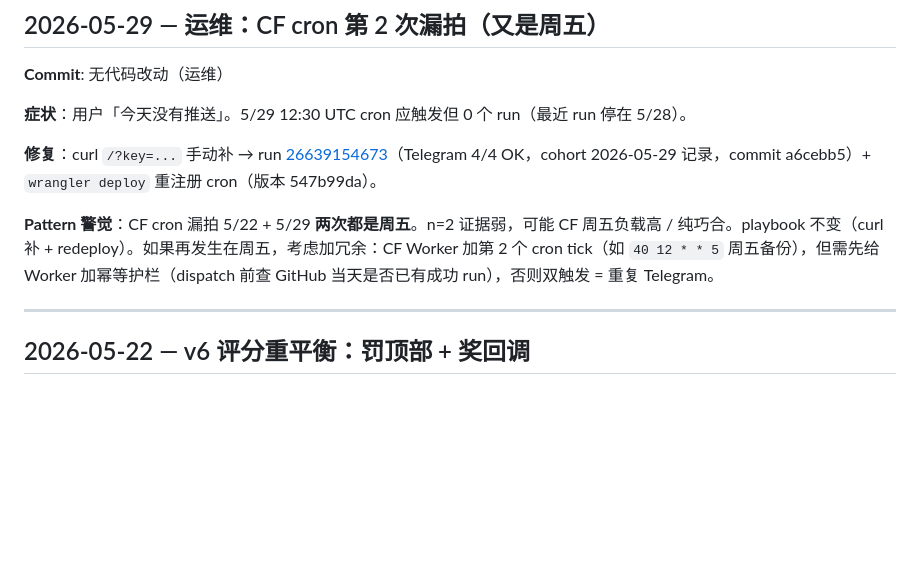
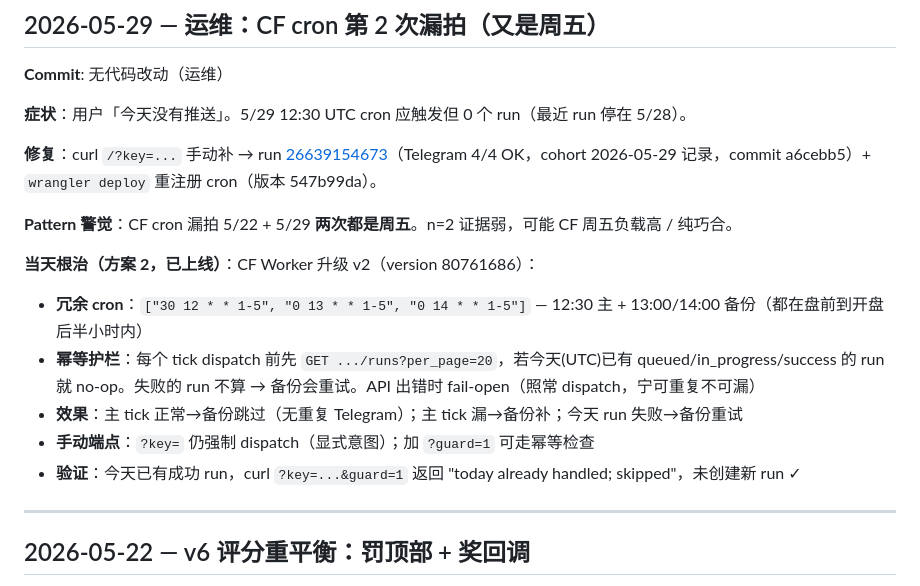
Before and after one commit to libai76853-cmyk/us-stock-morning-10picks, a Markdown page: daily.MD, the part around the change. Drawn GitHub-style; blank space fills up the shorter version.

Commit message:
daily.MD: log CF Worker v2 (redundant cron + idempotency guard)
Co-Authored-By: Claude Opus 4.7 (1M context) <noreply@anthropic.com>

```diff
--- a/daily.MD
+++ b/daily.MD
@@ -143,7 +143,14 @@ fatal: unable to access '...': The requested URL returned error: 403
 
 **修复**：curl `/?key=...` 手动补 → run [26639154673](https://github.com/libai76853-cmyk/us-stock-morning-10picks/actions/runs/26639154673)（Telegram 4/4 OK，cohort 2026-05-29 记录，commit a6cebb5）+ `wrangler deploy` 重注册 cron（版本 547b99da）。
 
-**Pattern 警觉**：CF cron 漏拍 5/22 + 5/29 **两次都是周五**。n=2 证据弱，可能 CF 周五负载高 / 纯巧合。playbook 不变（curl 补 + redeploy）。如果再发生在周五，考虑加冗余：CF Worker 加第 2 个 cron tick（如 `40 12 * * 5` 周五备份），但需先给 Worker 加幂等护栏（dispatch 前查 GitHub 当天是否已有成功 run），否则双触发 = 重复 Telegram。
+**Pattern 警觉**：CF cron 漏拍 5/22 + 5/29 **两次都是周五**。n=2 证据弱，可能 CF 周五负载高 / 纯巧合。
+
+**当天根治（方案 2，已上线）**：CF Worker 升级 v2（version 80761686）：
+- **冗余 cron**：`["30 12 * * 1-5", "0 13 * * 1-5", "0 14 * * 1-5"]` — 12:30 主 + 13:00/14:00 备份（都在盘前到开盘后半小时内）
+- **幂等护栏**：每个 tick dispatch 前先 `GET .../runs?per_page=20`，若今天(UTC)已有 queued/in_progress/success 的 run 就 no-op。失败的 run 不算 → 备份会重试。API 出错时 fail-open（照常 dispatch，宁可重复不可漏）
+- **效果**：主 tick 正常→备份跳过（无重复 Telegram）；主 tick 漏→备份补；今天 run 失败→备份重试
+- **手动端点**：`?key=` 仍强制 dispatch（显式意图）；加 `?guard=1` 可走幂等检查
+- **验证**：今天已有成功 run，curl `?key=...&guard=1` 返回 "today already handled; skipped"，未创建新 run ✓
 
 ---
 
```
